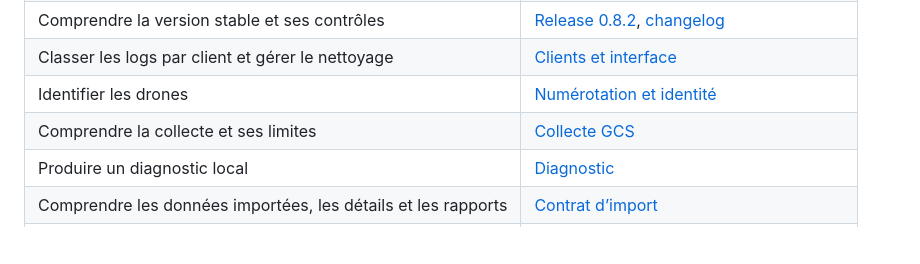
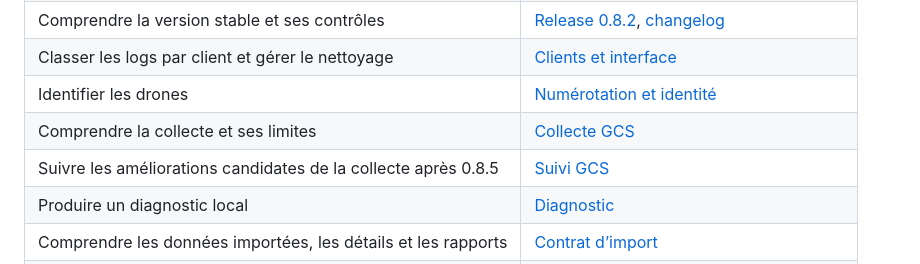
Before and after one commit to mehdi7129/KataLog, a Markdown page: docs/README.md, the part around the change. Drawn GitHub-style; blank space fills up the shorter version.

Commit message:
docs: suivre les améliorations de collecte GCS

```diff
--- a/docs/README.md
+++ b/docs/README.md
@@ -13,6 +13,7 @@ Pour installer l’app, commencer par le [README du projet](../README.md#install
 | Classer les logs par client et gérer le nettoyage | [Clients et interface](CLIENTS-BENTO.md) |
 | Identifier les drones | [Numérotation et identité](STOCK-IDENTITY.md) |
 | Comprendre la collecte et ses limites | [Collecte GCS](GCS-COLLECTION.md) |
+| Suivre les améliorations candidates de la collecte après 0.8.5 | [Suivi GCS](GCS-FOLLOWUP.md) |
 | Produire un diagnostic local | [Diagnostic](DIAGNOSTICS.md) |
 | Comprendre les données importées, les détails et les rapports | [Contrat d’import](IMPORT-CONTRACT.md) |
 | Construire, tester et proposer une contribution | [Contribution](../CONTRIBUTING.md) |
```
Also changed, not shown: docs/GCS-FOLLOWUP.md (added, +78 -0 lines).
